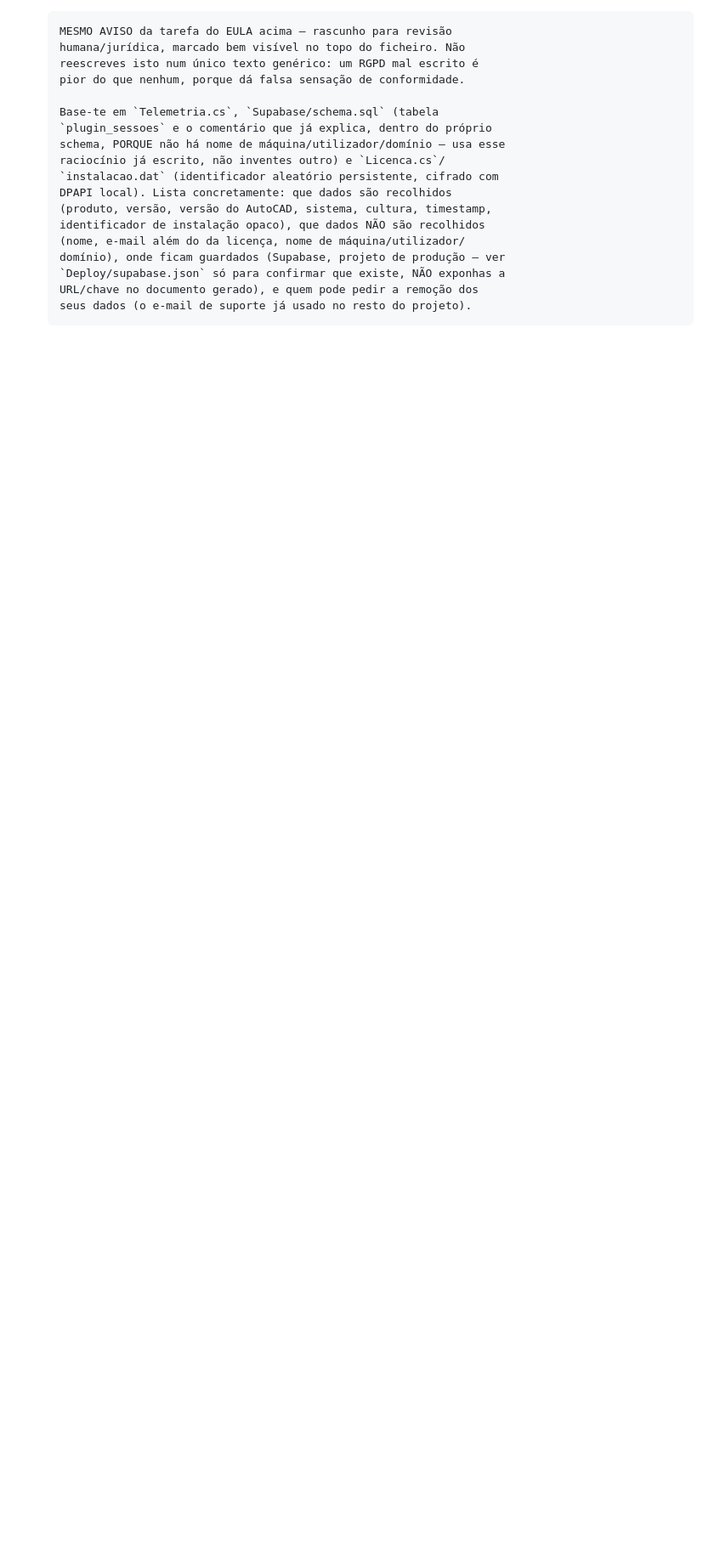
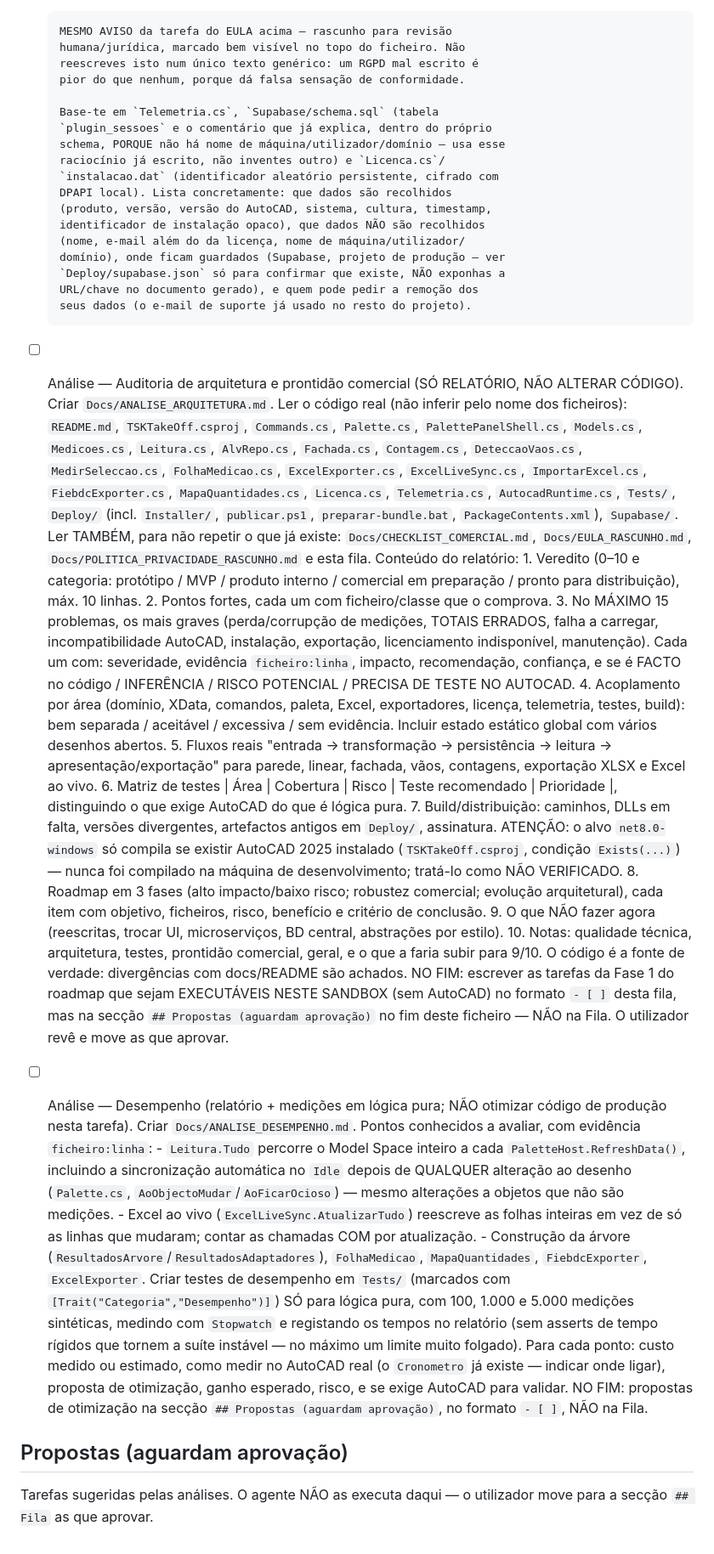
Before and after one commit to tsantos86/tskpluginmedicao, a Markdown page: Docs/TAREFAS_AGENTE.md, the part around the change. Shown at 85% size. Rendered like a GitHub page; blank space fills up the shorter version.

Commit message:
docs: fila do agente — análise de arquitetura e de desempenho
Co-Authored-By: Claude Opus 5.5 <noreply@anthropic.com>

```diff
--- a/Docs/TAREFAS_AGENTE.md
+++ b/Docs/TAREFAS_AGENTE.md
@@ -395,3 +395,83 @@ a implementação da paleta de resultados compacta.
       `Deploy/supabase.json` só para confirmar que existe, NÃO exponhas a
       URL/chave no documento gerado), e quem pode pedir a remoção dos
       seus dados (o e-mail de suporte já usado no resto do projeto).
+
+- [ ] Análise — Auditoria de arquitetura e prontidão comercial (SÓ RELATÓRIO,
+      NÃO ALTERAR CÓDIGO). Criar `Docs/ANALISE_ARQUITETURA.md`.
+      Ler o código real (não inferir pelo nome dos ficheiros): `README.md`,
+      `TSKTakeOff.csproj`, `Commands.cs`, `Palette.cs`, `PalettePanelShell.cs`,
+      `Models.cs`, `Medicoes.cs`, `Leitura.cs`, `AlvRepo.cs`, `Fachada.cs`,
+      `Contagem.cs`, `DeteccaoVaos.cs`, `MedirSeleccao.cs`, `FolhaMedicao.cs`,
+      `ExcelExporter.cs`, `ExcelLiveSync.cs`, `ImportarExcel.cs`,
+      `FiebdcExporter.cs`, `MapaQuantidades.cs`, `Licenca.cs`, `Telemetria.cs`,
+      `AutocadRuntime.cs`, `Tests/`, `Deploy/` (incl. `Installer/`,
+      `publicar.ps1`, `preparar-bundle.bat`, `PackageContents.xml`),
+      `Supabase/`. Ler TAMBÉM, para não repetir o que já existe:
+      `Docs/CHECKLIST_COMERCIAL.md`, `Docs/EULA_RASCUNHO.md`,
+      `Docs/POLITICA_PRIVACIDADE_RASCUNHO.md` e esta fila.
+      Conteúdo do relatório:
+      1. Veredito (0–10 e categoria: protótipo / MVP / produto interno /
+         comercial em preparação / pronto para distribuição), máx. 10 linhas.
+      2. Pontos fortes, cada um com ficheiro/classe que o comprova.
+      3. No MÁXIMO 15 problemas, os mais graves (perda/corrupção de medições,
+         TOTAIS ERRADOS, falha a carregar, incompatibilidade AutoCAD,
+         instalação, exportação, licenciamento indisponível, manutenção).
+         Cada um com: severidade, evidência `ficheiro:linha`, impacto,
+         recomendação, confiança, e se é FACTO no código / INFERÊNCIA /
+         RISCO POTENCIAL / PRECISA DE TESTE NO AUTOCAD.
+      4. Acoplamento por área (domínio, XData, comandos, paleta, Excel,
+         exportadores, licença, telemetria, testes, build): bem separada /
+         aceitável / excessiva / sem evidência. Incluir estado estático
+         global com vários desenhos abertos.
+      5. Fluxos reais "entrada → transformação → persistência → leitura →
+         apresentação/exportação" para parede, linear, fachada, vãos,
+         contagens, exportação XLSX e Excel ao vivo.
+      6. Matriz de testes | Área | Cobertura | Risco | Teste recomendado |
+         Prioridade |, distinguindo o que exige AutoCAD do que é lógica pura.
+      7. Build/distribuição: caminhos, DLLs em falta, versões divergentes,
+         artefactos antigos em `Deploy/`, assinatura. ATENÇÃO: o alvo
+         `net8.0-windows` só compila se existir AutoCAD 2025 instalado
+         (`TSKTakeOff.csproj`, condição `Exists(...)`) — nunca foi compilado
+         na máquina de desenvolvimento; tratá-lo como NÃO VERIFICADO.
+      8. Roadmap em 3 fases (alto impacto/baixo risco; robustez comercial;
+         evolução arquitetural), cada item com objetivo, ficheiros, risco,
+         benefício e critério de conclusão.
+      9. O que NÃO fazer agora (reescritas, trocar UI, microserviços, BD
+         central, abstrações por estilo).
+      10. Notas: qualidade técnica, arquitetura, testes, prontidão comercial,
+          geral, e o que a faria subir para 9/10.
+      O código é a fonte de verdade: divergências com docs/README são achados.
+      NO FIM: escrever as tarefas da Fase 1 do roadmap que sejam EXECUTÁVEIS
+      NESTE SANDBOX (sem AutoCAD) no formato `- [ ]` desta fila, mas na
+      secção `## Propostas (aguardam aprovação)` no fim deste ficheiro — NÃO
+      na Fila. O utilizador revê e move as que aprovar.
+
+- [ ] Análise — Desempenho (relatório + medições em lógica pura; NÃO
+      otimizar código de produção nesta tarefa). Criar
+      `Docs/ANALISE_DESEMPENHO.md`. Pontos conhecidos a avaliar, com
+      evidência `ficheiro:linha`:
+      - `Leitura.Tudo` percorre o Model Space inteiro a cada
+        `PaletteHost.RefreshData()`, incluindo a sincronização automática no
+        `Idle` depois de QUALQUER alteração ao desenho (`Palette.cs`,
+        `AoObjectoMudar`/`AoFicarOcioso`) — mesmo alterações a objetos que
+        não são medições.
+      - Excel ao vivo (`ExcelLiveSync.AtualizarTudo`) reescreve as folhas
+        inteiras em vez de só as linhas que mudaram; contar as chamadas COM
+        por atualização.
+      - Construção da árvore (`ResultadosArvore`/`ResultadosAdaptadores`),
+        `FolhaMedicao`, `MapaQuantidades`, `FiebdcExporter`, `ExcelExporter`.
+      Criar testes de desempenho em `Tests/` (marcados com
+      `[Trait("Categoria","Desempenho")]`) SÓ para lógica pura, com 100,
+      1.000 e 5.000 medições sintéticas, medindo com `Stopwatch` e
+      registando os tempos no relatório (sem asserts de tempo rígidos que
+      tornem a suíte instável — no máximo um limite muito folgado).
+      Para cada ponto: custo medido ou estimado, como medir no AutoCAD real
+      (o `Cronometro` já existe — indicar onde ligar), proposta de
+      otimização, ganho esperado, risco, e se exige AutoCAD para validar.
+      NO FIM: propostas de otimização na secção
+      `## Propostas (aguardam aprovação)`, no formato `- [ ]`, NÃO na Fila.
+
+## Propostas (aguardam aprovação)
+
+Tarefas sugeridas pelas análises. O agente NÃO as executa daqui — o
+utilizador move para a secção `## Fila` as que aprovar.
```
